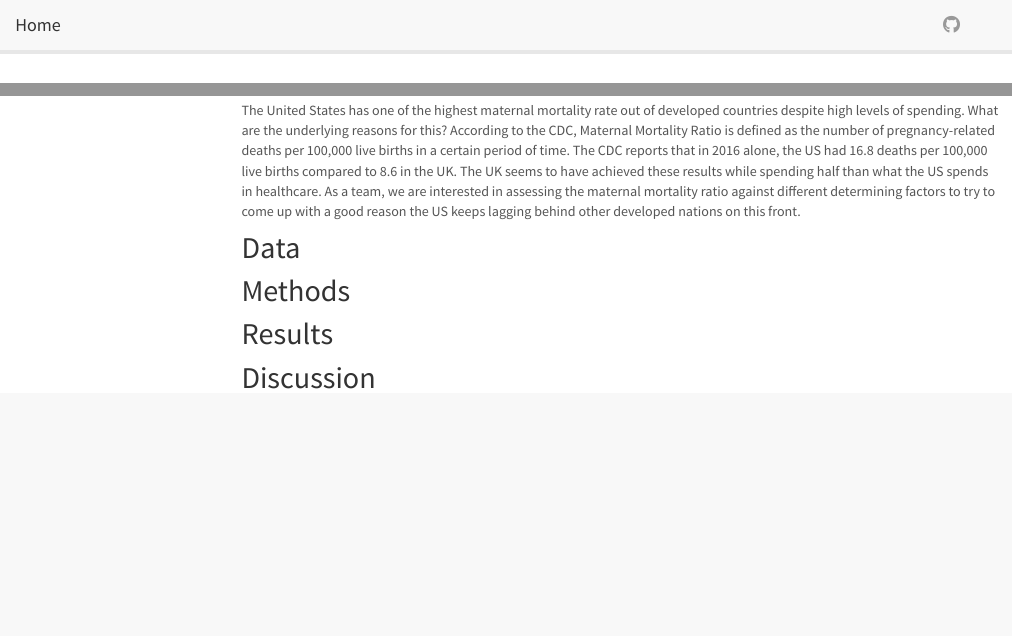
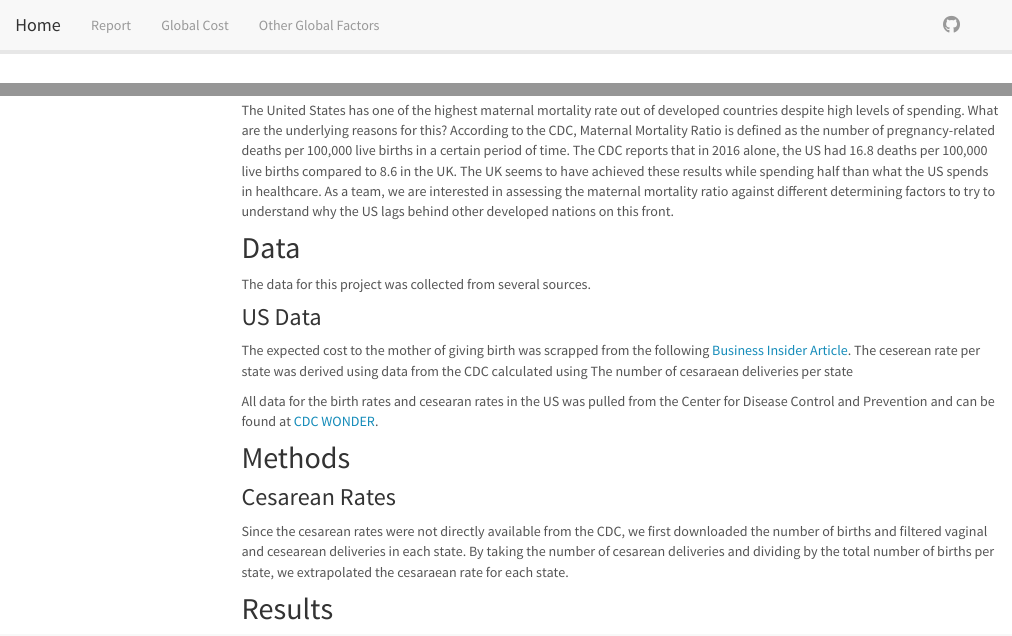
Before and after one commit to YumekaMengjiaLYU/p8105_final.github.io, an R Markdown document (index.Rmd): the page in a window 1100 px wide, from its top, and a second part further down, joined at a grey line. Rendered offline with R 4.5, knitr and Pandoc, with nearby package versions; menus at the side of the page are left out.

```diff
--- a/_site.yml
+++ b/_site.yml
@@ -2,6 +2,15 @@
 output_dir: "."
 navbar:
   title: "Home"
+  left:
+     #- text: "US Interactive Map"
+      #  href: https://mengjia-lyu.shinyapps.io/us_shiny/
+      - text: Report
+        href: Report.html
+      - text: Global Cost
+        href: global_cost.html
+      - text: Other Global Factors
+        href: other_global_factors.html
   right:
       - icon: fa-github fa-lg
         href: https://github.com/YumekaMengjiaLYU/p8105_final.github.io
--- a/index.Rmd
+++ b/index.Rmd
@@ -11,13 +11,28 @@
 
 ## Introduction
 
-The United States has one of the highest maternal mortality rate out of developed countries despite high levels of spending. What are the underlying reasons for this? According to the CDC, Maternal Mortality Ratio is defined as the number of pregnancy-related deaths per 100,000 live births in a certain period of time. The CDC reports that in 2016 alone, the US had 16.8 deaths per 100,000 live births compared to 8.6 in the UK. The UK seems to have achieved these results while spending half than what the US spends in healthcare. As a team, we are interested in assessing the maternal mortality ratio against different determining factors to try to come up with a good reason the US keeps lagging behind other developed nations on this front.
+The United States has one of the highest maternal mortality rate out of developed countries despite high levels of spending. What are the underlying reasons for this? According to the CDC, Maternal Mortality Ratio is defined as the number of pregnancy-related deaths per 100,000 live births in a certain period of time. The CDC reports that in 2016 alone, the US had 16.8 deaths per 100,000 live births compared to 8.6 in the UK. The UK seems to have achieved these results while spending half than what the US spends in healthcare. As a team, we are interested in assessing the maternal mortality ratio against different determining factors to try to understand why the US lags behind other developed nations on this front.
 
 
 ## Data
 
+The data for this project was collected from several sources.
+
+### US Data
+
+The expected cost to the mother of giving birth was scrapped from the following [Business Insider Article](https://www.businessinsider.com/how-much-does-it-cost-to-have-a-baby-2018-4#50-alabama-1). The ceserean rate per state was derived using data from the CDC calculated using The number of cesaraean deliveries per state
+
+All data for the birth rates and cesearan rates in the US was pulled from the Center for Disease Control and Prevention and can be found at [CDC WONDER](https://wonder.cdc.gov/natality.html).
+
 
 ## Methods
+
+
+
+### Cesarean Rates
+Since the cesarean rates were not directly available from the CDC, we first downloaded the number of births and filtered vaginal and cesearean deliveries in each state. By taking the number of cesarean deliveries and dividing by the total number of births per state, we extrapolated the cesaraean rate for each state.
+
+
 
 ## Results
 
```
Also changed, not shown: index.html.
